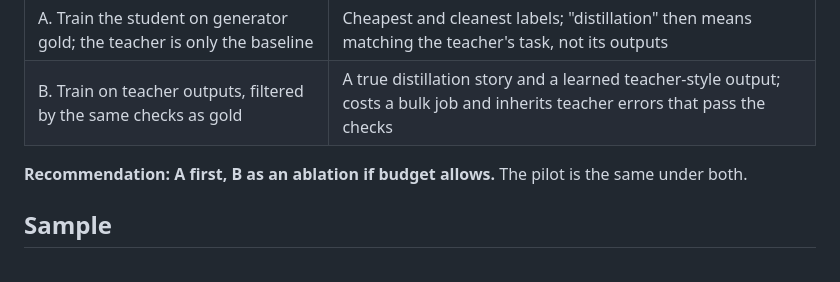
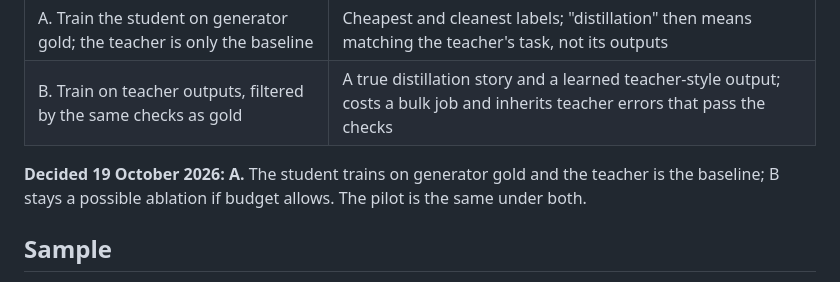
Before and after one commit to Chi944/quote-distill, a Markdown page: docs/pilot-plan.md, the part around the change. GitHub-like rendering.

Commit message:
Record the teacher-role decision: baseline only, student trains on generator gold
Co-Authored-By: Claude Opus 5.5 (1M context) <noreply@anthropic.com>
Claude-Session: https://claude.ai/code/session_01657KR8QbPUrf55mSLnxwSi

```diff
--- a/docs/pilot-plan.md
+++ b/docs/pilot-plan.md
@@ -20,7 +20,7 @@ The generator already produces gold labels, so the teacher is not needed to crea
 | A. Train the student on generator gold; the teacher is only the baseline | Cheapest and cleanest labels; "distillation" then means matching the teacher's task, not its outputs |
 | B. Train on teacher outputs, filtered by the same checks as gold | A true distillation story and a learned teacher-style output; costs a bulk job and inherits teacher errors that pass the checks |
 
-**Recommendation: A first, B as an ablation if budget allows.** The pilot is the same under both.
+**Decided 19 October 2026: A.** The student trains on generator gold and the teacher is the baseline; B stays a possible ablation if budget allows. The pilot is the same under both.
 
 ## Sample
 
```
